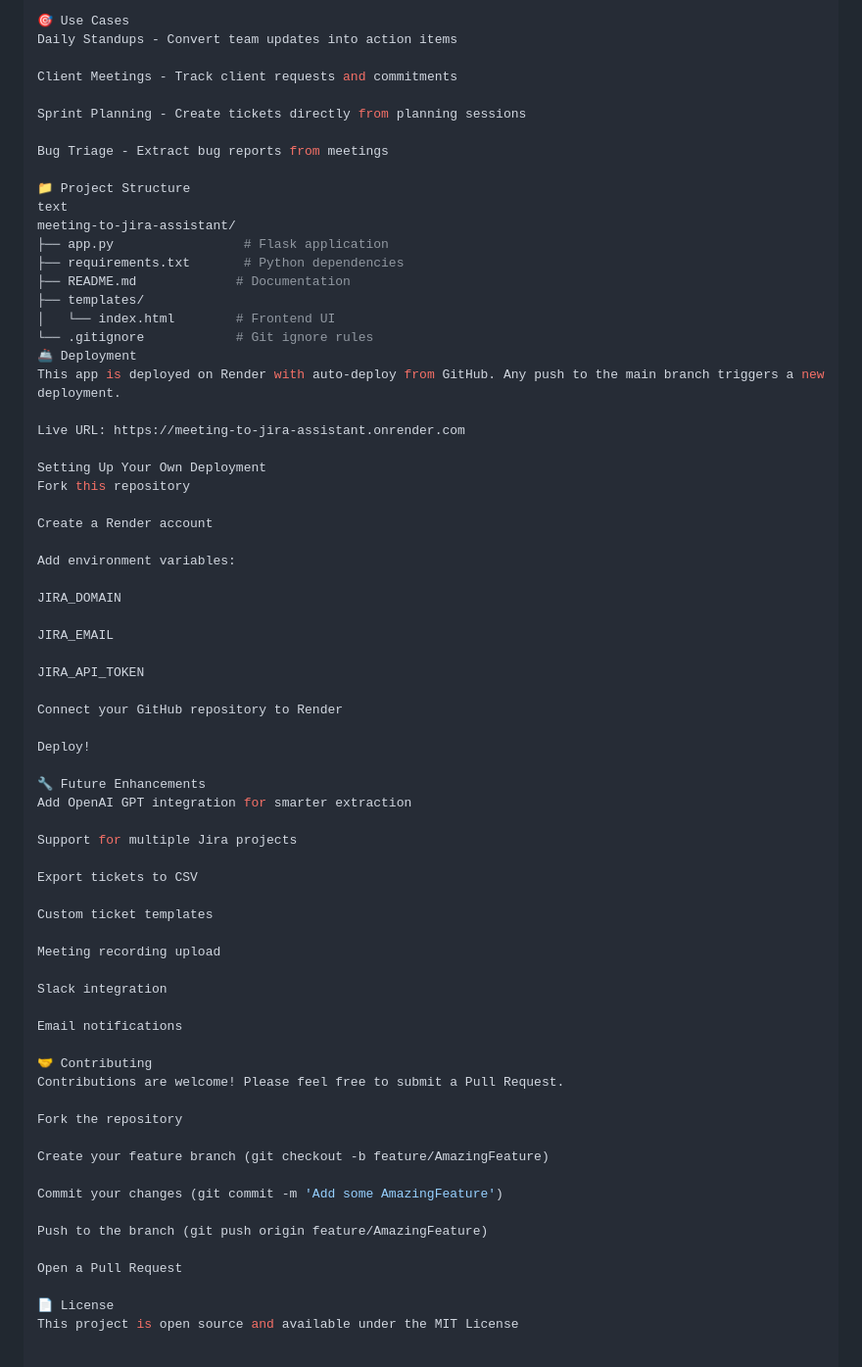
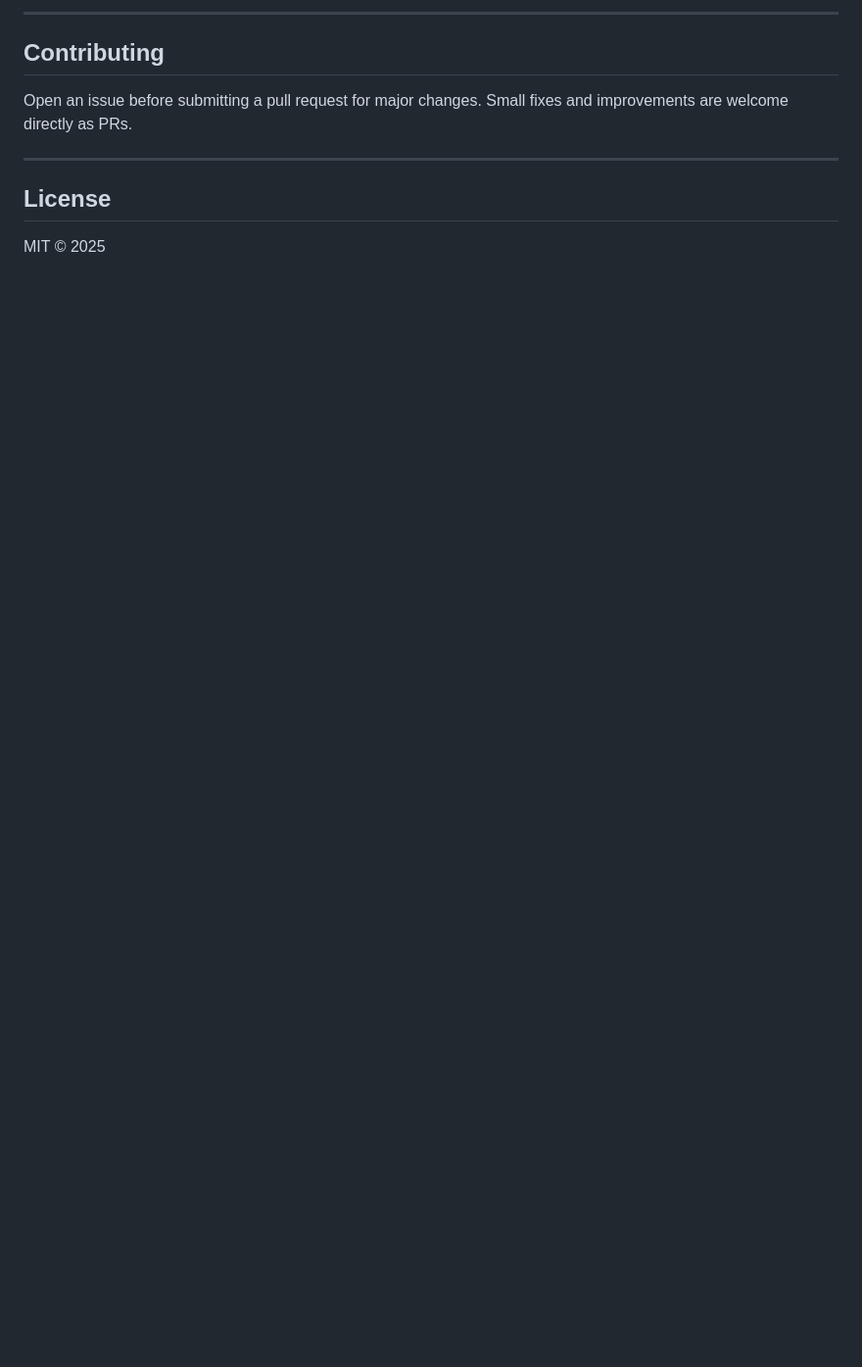
Before and after one commit to k-kj0/meeting-to-jira-assistant, a Markdown page: README.md, the part around one of its changes. Shown at 98% size. Drawn GitHub-style; blank space fills up the shorter version.

```diff
--- a/README.md
+++ b/README.md
@@ -71,71 +98,12 @@ python app.py
 
-🎯 Use Cases
-Daily Standups - Convert team updates into action items
+---
 
-Client Meetings - Track client requests and commitments
+## Contributing
 
-Sprint Planning - Create tickets directly from planning sessions
+Open an issue before submitting a pull request for major changes. Small fixes and improvements are welcome directly as PRs.
 
-Bug Triage - Extract bug reports from meetings
+---
 
-📁 Project Structure
-text
-meeting-to-jira-assistant/
-├── app.py                 # Flask application
-├── requirements.txt       # Python dependencies
-├── README.md             # Documentation
-├── templates/
-│   └── index.html        # Frontend UI
-└── .gitignore            # Git ignore rules
-🚢 Deployment
-This app is deployed on Render with auto-deploy from GitHub. Any push to the main branch triggers a new deployment.
+## License
 
-Live URL: https://meeting-to-jira-assistant.onrender.com
-
-Setting Up Your Own Deployment
-Fork this repository
-
-Create a Render account
-
-Add environment variables:
-
-JIRA_DOMAIN
-
-JIRA_EMAIL
-
-JIRA_API_TOKEN
-
-Connect your GitHub repository to Render
-
-Deploy!
-
-🔧 Future Enhancements
-Add OpenAI GPT integration for smarter extraction
-
-Support for multiple Jira projects
-
-Export tickets to CSV
-
-Custom ticket templates
-
-Meeting recording upload
-
-Slack integration
-
-Email notifications
-
-🤝 Contributing
-Contributions are welcome! Please feel free to submit a Pull Request.
-
-Fork the repository
-
-Create your feature branch (git checkout -b feature/AmazingFeature)
-
-Commit your changes (git commit -m 'Add some AmazingFeature')
-
-Push to the branch (git push origin feature/AmazingFeature)
-
-Open a Pull Request
-
-📄 License
-This project is open source and available under the MIT License
+MIT © 2025
```
Also changed, not shown: other parts of README.md (+69 -42 lines).
